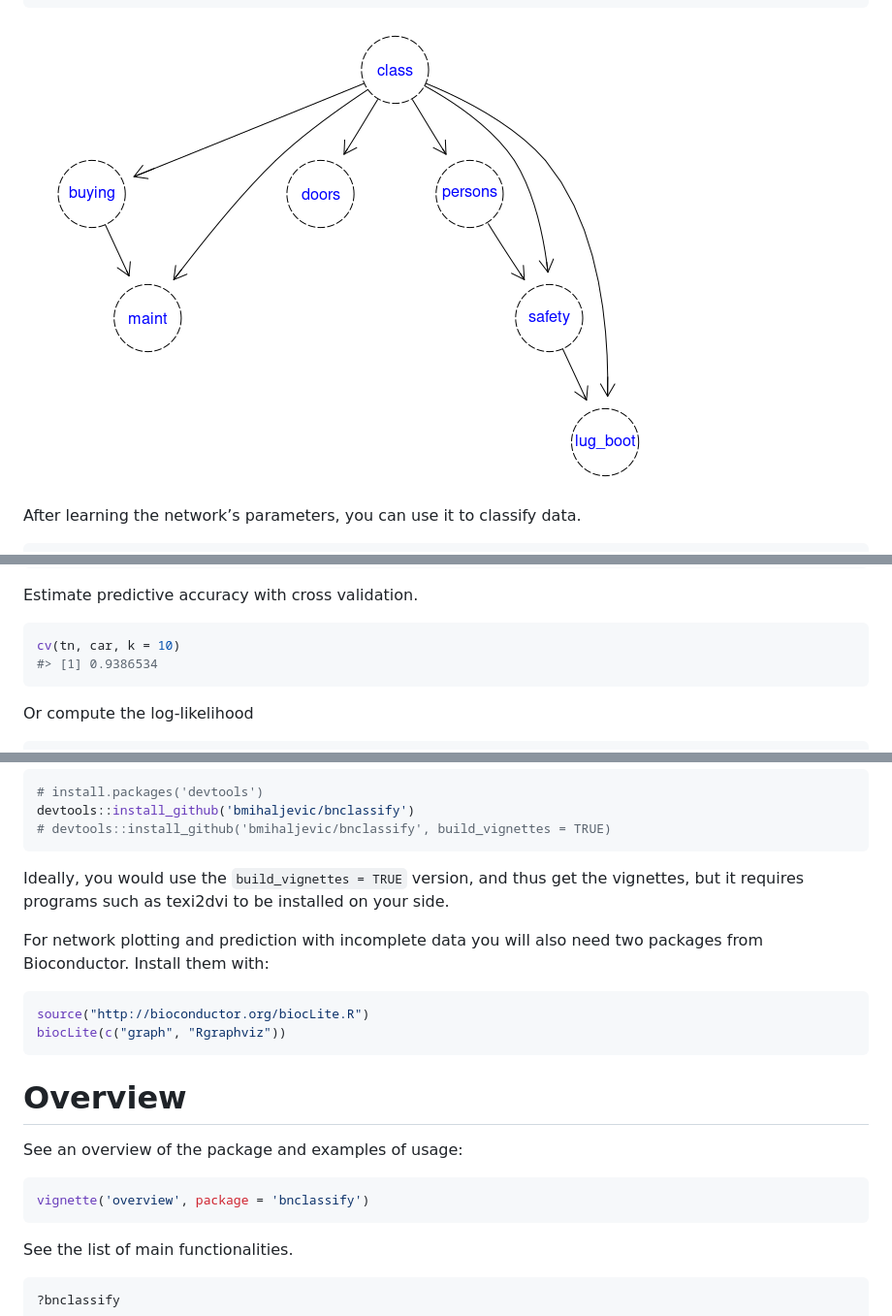
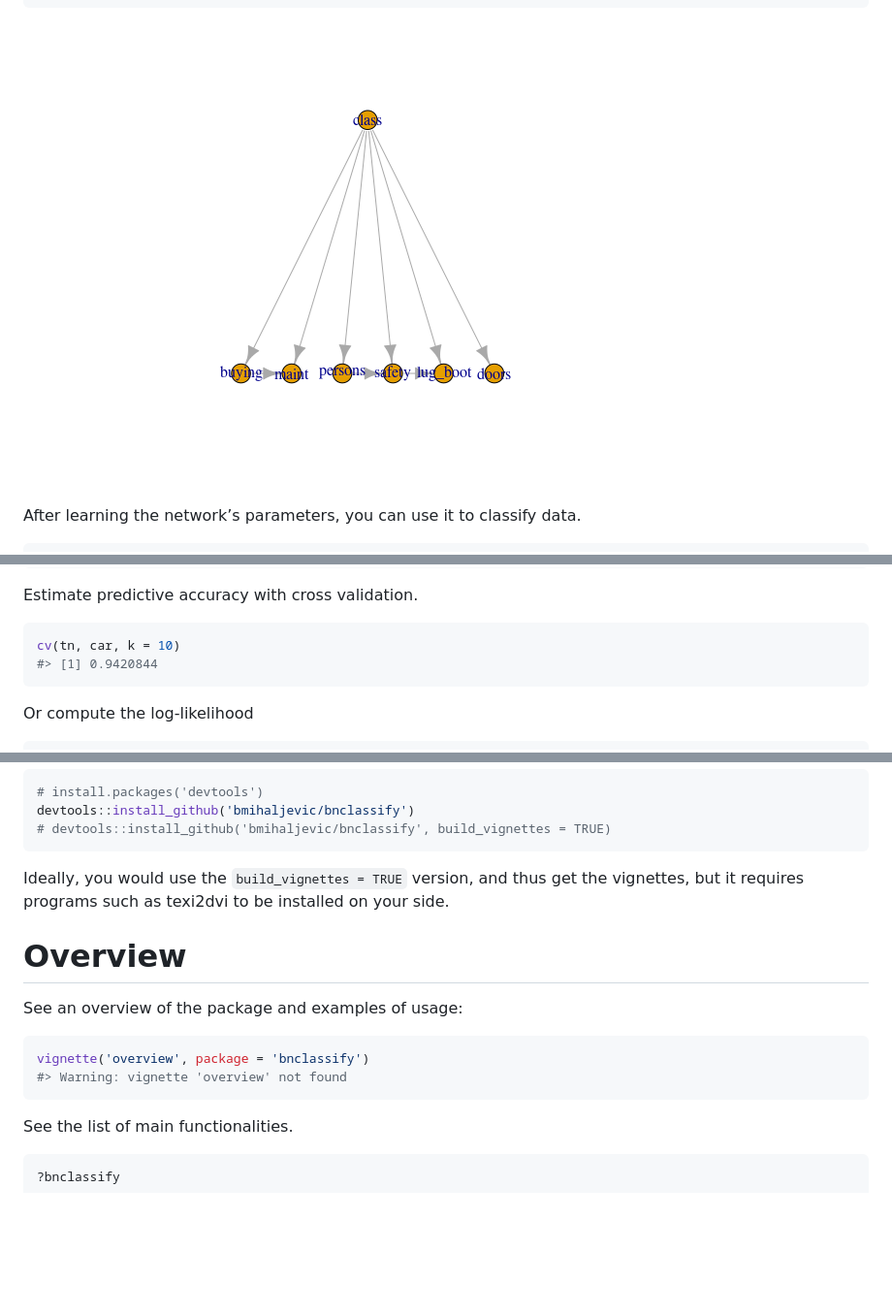
Before and after one commit to bmihaljevic/bnclassify, a Markdown page: README.md, 3 parts joined by grey strips. Shown: that part at 97% size. GitHub-like rendering; pictures changed too: man/figures/README-unnamed-chunk-2-1.png; blank space fills up the shorter version.

Commit message:
remove bioc from readme

````diff
--- a/README.md
+++ b/README.md
@@ -63,7 +63,7 @@ Estimate predictive accuracy with cross validation.
 
 ``` r
 cv(tn, car, k = 10)
-#> [1] 0.9386534
+#> [1] 0.9420844
 ```
 
 Or compute the log-likelihood
@@ -94,20 +94,13 @@ Ideally, you would use the `build_vignettes = TRUE` version, and thus
 get the vignettes, but it requires programs such as texi2dvi to be
 installed on your side.
 
-For network plotting and prediction with incomplete data you will also
-need two packages from Bioconductor. Install them with:
-
-``` r
-source("http://bioconductor.org/biocLite.R")
-biocLite(c("graph", "Rgraphviz"))
-```
-
 # Overview
 
 See an overview of the package and examples of usage:
 
 ``` r
 vignette('overview', package = 'bnclassify')
+#> Warning: vignette 'overview' not found
 ```
 
 See the list of main functionalities.
````
Also changed, not shown: 2 other files.
